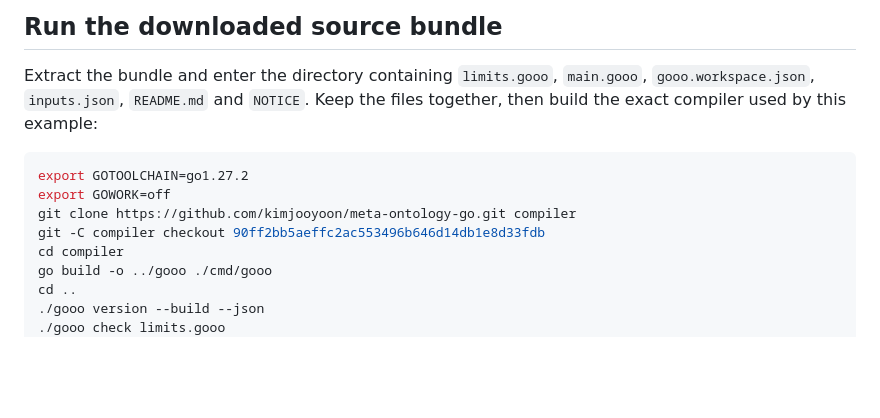
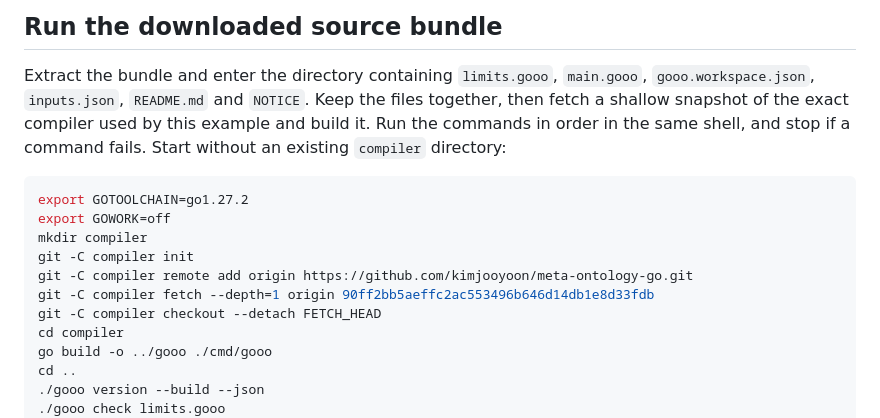
Before and after one commit to KeuqS/gooo-go-ports, a Markdown page: examples/learn-gooo/README.md, the part around the change. Drawn GitHub-style; blank space fills up the shorter version.

Commit message:
docs: shallow-fetch the tutorial compiler snapshot (#57)

````diff
--- a/examples/learn-gooo/README.md
+++ b/examples/learn-gooo/README.md
@@ -57,13 +57,18 @@ reference outputs or prove correctness for all inputs.
 
 Extract the bundle and enter the directory containing `limits.gooo`, `main.gooo`,
 `gooo.workspace.json`, `inputs.json`, `README.md` and `NOTICE`. Keep the files
-together, then build the exact compiler used by this example:
+together, then fetch a shallow snapshot of the exact compiler used by this
+example and build it. Run the commands in order in the same shell, and stop if
+a command fails. Start without an existing `compiler` directory:
 
 ```sh
 export GOTOOLCHAIN=go1.27.2
 export GOWORK=off
-git clone https://github.com/kimjooyoon/meta-ontology-go.git compiler
-git -C compiler checkout 90ff2bb5aeffc2ac553496b646d14db1e8d33fdb
+mkdir compiler
+git -C compiler init
+git -C compiler remote add origin https://github.com/kimjooyoon/meta-ontology-go.git
+git -C compiler fetch --depth=1 origin 90ff2bb5aeffc2ac553496b646d14db1e8d33fdb
+git -C compiler checkout --detach FETCH_HEAD
 cd compiler
 go build -o ../gooo ./cmd/gooo
 cd ..
````
